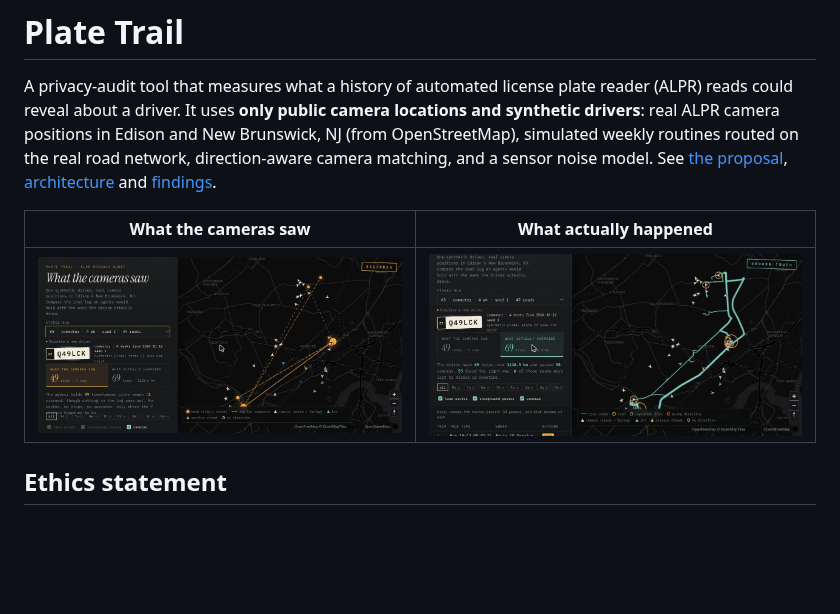
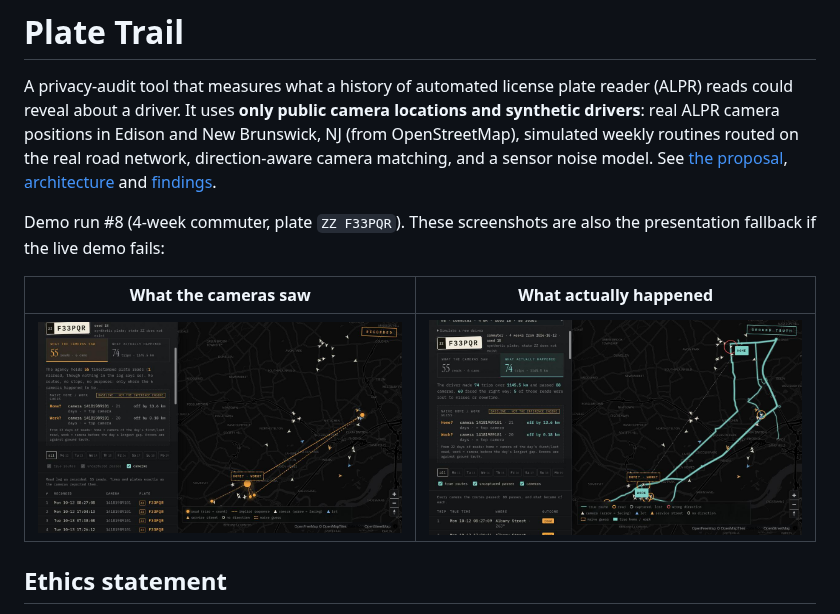
Before and after one commit to RyanPurakal/plate-trail, a Markdown page: README.md, the part around the change. GitHub-like rendering; pictures changed too: docs/figures/demo_run8_happened.jpg (added), docs/figures/demo_run8_saw.jpg (added), docs/figures/frontend_happened.jpg (deleted); blank space fills up the shorter version.

Commit message:
Presentation fallback: demo run #8 screenshots (SAW and HAPPENED, with naive guess)
docs/figures/demo_run8_saw.jpg and demo_run8_happened.jpg replace the earlier
frontend screenshots in the README.

```diff
--- a/README.md
+++ b/README.md
@@ -8,9 +8,12 @@ the real road network, direction-aware camera matching, and a sensor noise
 model. See [the proposal](KTP-Capstone-Proposal-Plate-Trail.md),
 [architecture](docs/architecture.md) and [findings](docs/findings.md).
 
+Demo run #8 (4-week commuter, plate `ZZ F33PQR`). These screenshots are also
+the presentation fallback if the live demo fails:
+
 | What the cameras saw | What actually happened |
 |---|---|
-| ![Read log as recorded: reads and the implied sequence](docs/figures/frontend_saw.jpg) | ![Ground truth: true routes and every camera pass](docs/figures/frontend_happened.jpg) |
+| ![Read log as recorded: 55 reads, the implied sequence, and the naive HOME?/WORK? guess](docs/figures/demo_run8_saw.jpg) | ![Ground truth: true routes, every camera pass, true home and work, and the guess's error](docs/figures/demo_run8_happened.jpg) |
 
 ## Ethics statement
 
```
